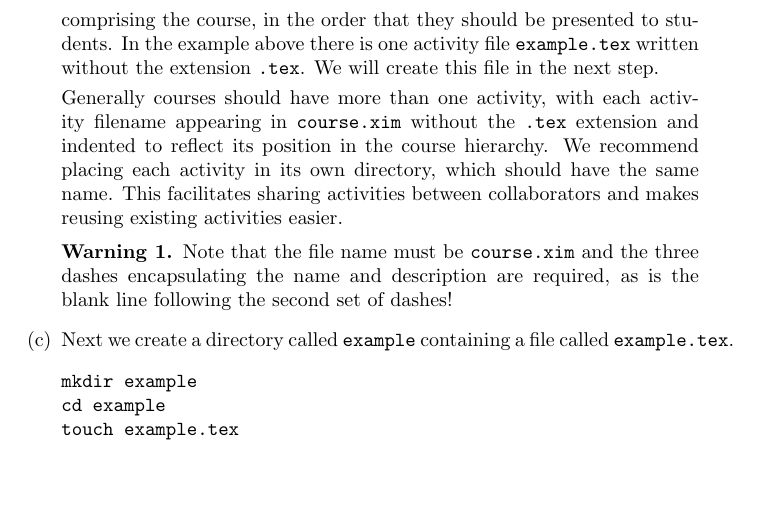
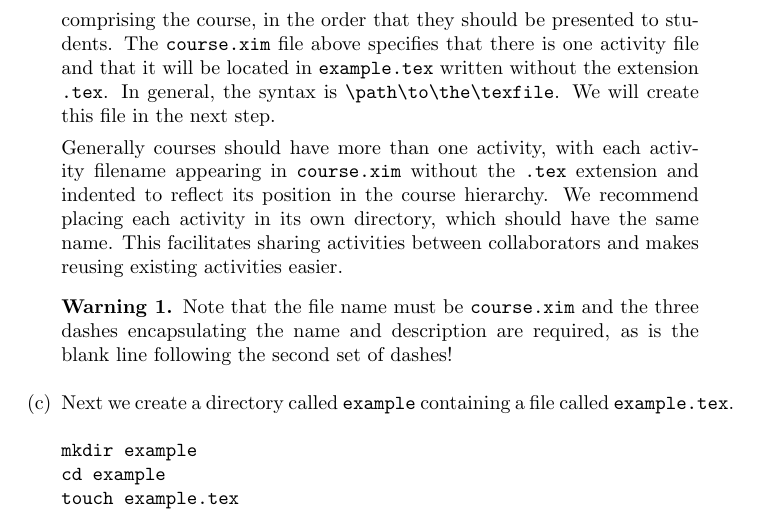
Before and after one commit to slcmalec/gettingStarted, a LaTeX document (repoSetup/repoSetup.tex): part of page 2 of 4, cut so that both start at the same text, the shorter picture padded with empty space. Compiled offline with pdfLaTeX.

Commit message:
Editing changes

```diff
--- a/repoSetup/repoSetup.tex
+++ b/repoSetup/repoSetup.tex
@@ -44,9 +44,12 @@ the name of the course, a description of the course,
 and the names of all the \LaTeX\ activity files
 comprising the course, in the order
 that they should be presented to students.
-In the example above
-there is one activity file \verb!example.tex!
-written without the extension \verb!.tex!. We will
+The \verb!course.xim! file above specifies that
+there is one activity file
+and that it will be located in \verb!example.tex!
+written without the extension \verb!.tex!.
+In general, the syntax is \verb!\path\to\the\texfile!.
+We will
 create this file in the next step.
 
 
```
